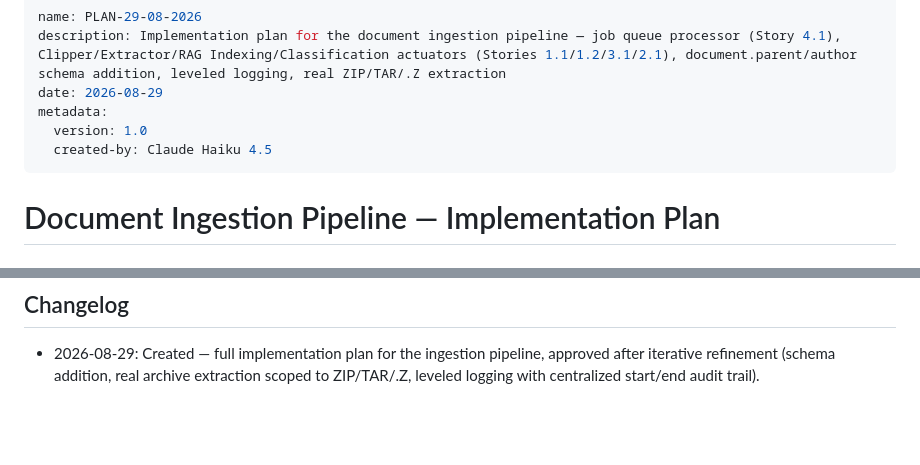
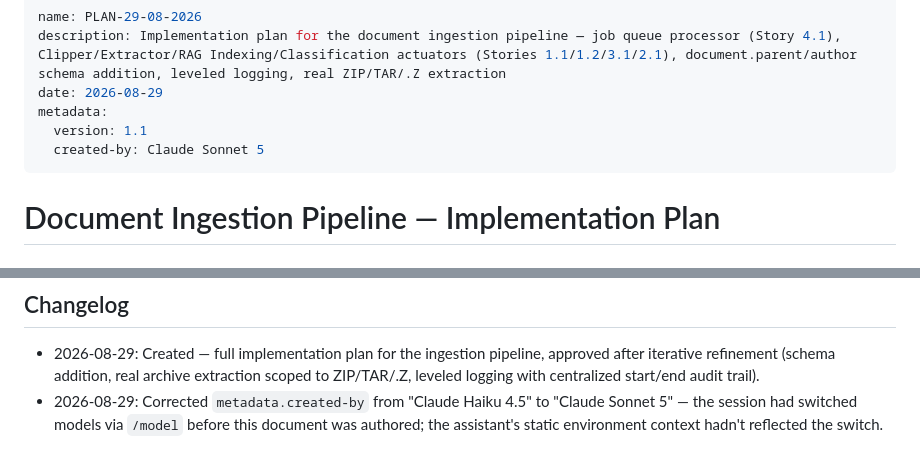
Before and after one commit to rmsantis-cl/4thBrain, a Markdown page: documets/PLAN-29-08-2026.md, 2 parts joined by grey strips. Drawn GitHub-style; blank space fills up the shorter version.

```diff
--- a/documets/PLAN-29-08-2026.md
+++ b/documets/PLAN-29-08-2026.md
@@ -3,8 +3,8 @@ name: PLAN-29-08-2026
 description: Implementation plan for the document ingestion pipeline — job queue processor (Story 4.1), Clipper/Extractor/RAG Indexing/Classification actuators (Stories 1.1/1.2/3.1/2.1), document.parent/author schema addition, leveled logging, real ZIP/TAR/.Z extraction
 date: 2026-08-29
 metadata:
-  version: 1.0
-  created-by: Claude Haiku 4.5
+  version: 1.1
+  created-by: Claude Sonnet 5
 ---
 
 # Document Ingestion Pipeline — Implementation Plan
@@ -317,3 +317,4 @@ Per `.claude/rules/design-before-implementation.md`: Design Debt entries (docume
 
 ## Changelog
 - 2026-08-29: Created — full implementation plan for the ingestion pipeline, approved after iterative refinement (schema addition, real archive extraction scoped to ZIP/TAR/.Z, leveled logging with centralized start/end audit trail).
+- 2026-08-29: Corrected `metadata.created-by` from "Claude Haiku 4.5" to "Claude Sonnet 5" — the session had switched models via `/model` before this document was authored; the assistant's static environment context hadn't reflected the switch.
```
Also changed, not shown: INDEX.md (+2 -2 lines).
